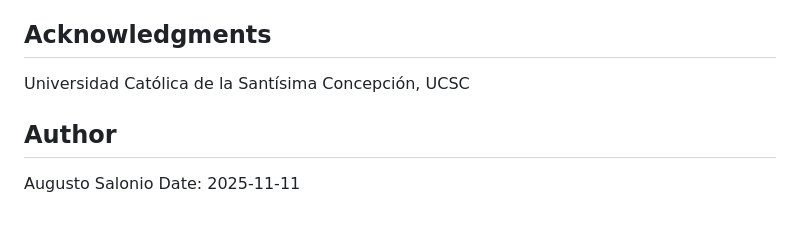
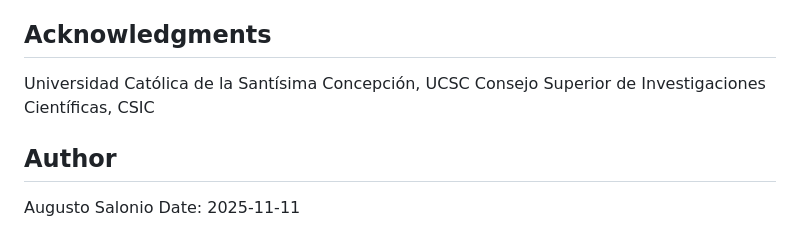
Before and after one commit to ASalonio/LandCover_Chile, a Markdown page: README.md, the part around the change. Rendered like a GitHub page.

```diff
--- a/README.md
+++ b/README.md
@@ -68,6 +68,7 @@ Study area: Southern Chile (custom polygon)
 ## Acknowledgments
 
 Universidad Católica de la Santísima Concepción, UCSC
+Consejo Superior de Investigaciones Científicas, CSIC
 
 ## Author
 
```
